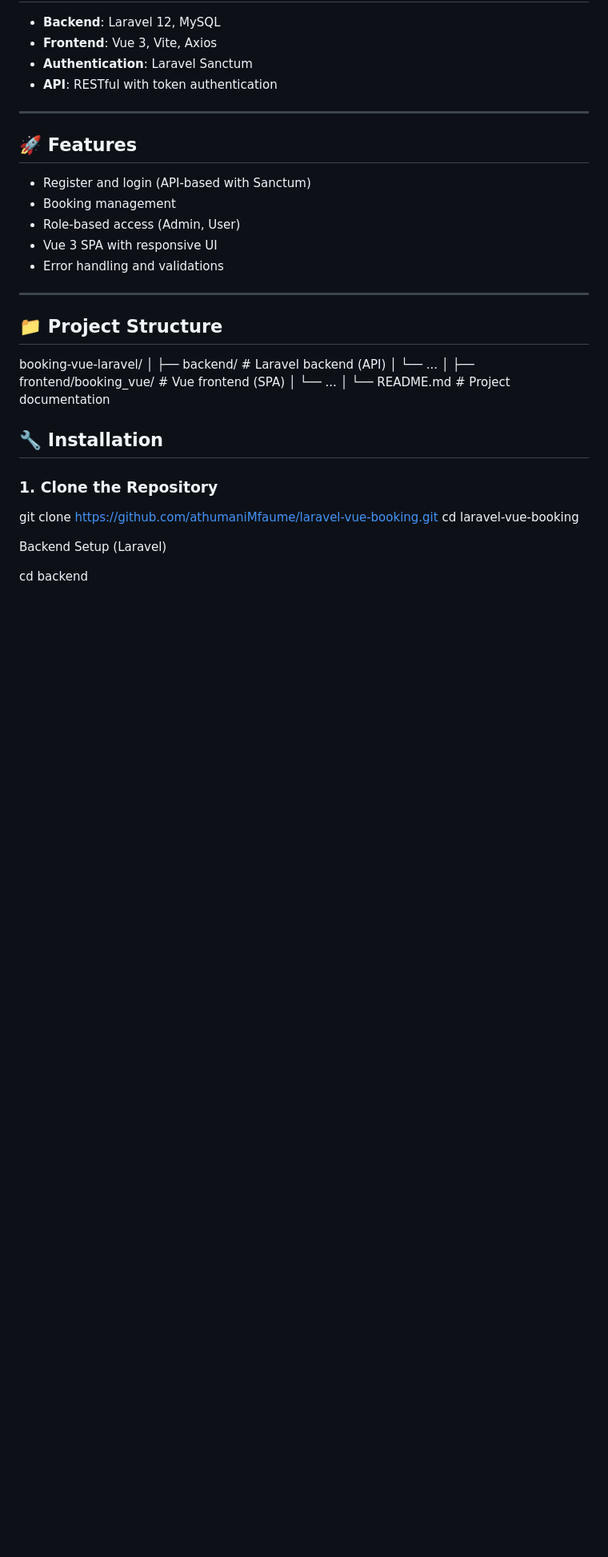
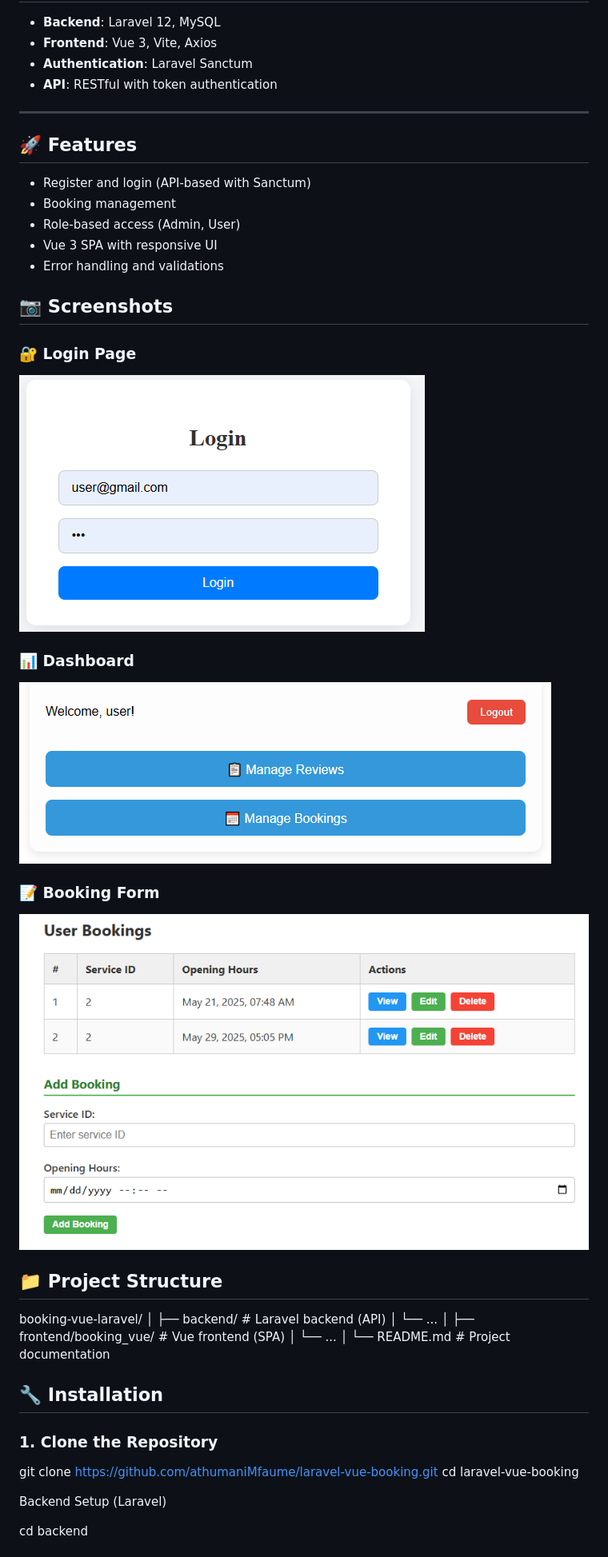
Before and after one commit to athumaniMfaume/laravel-vue-booking, a Markdown page: README.md, the part around the change. Shown: that part at 80% size. Drawn GitHub-style; pictures changed too: screenshots/booking-form.PNG (added), screenshots/dashboard.PNG (added), screenshots/login-page.PNG (added); blank space fills up the shorter version.

Commit message:
Add screenshots to README

```diff
--- a/README.md
+++ b/README.md
@@ -24,7 +24,17 @@ This is a **full-stack booking system** built with **Laravel (API)** as the back
 - Vue 3 SPA with responsive UI
 - Error handling and validations
 
----
+## 📷 Screenshots
+
+### 🔐 Login Page
+![Login Page](screenshots/login-page.PNG)
+
+### 📊 Dashboard
+![Dashboard](screenshots/dashboard.PNG)
+
+### 📝 Booking Form
+![Booking Form](screenshots/booking-form.PNG)
+
 
 ## 📁 Project Structure
 
```
